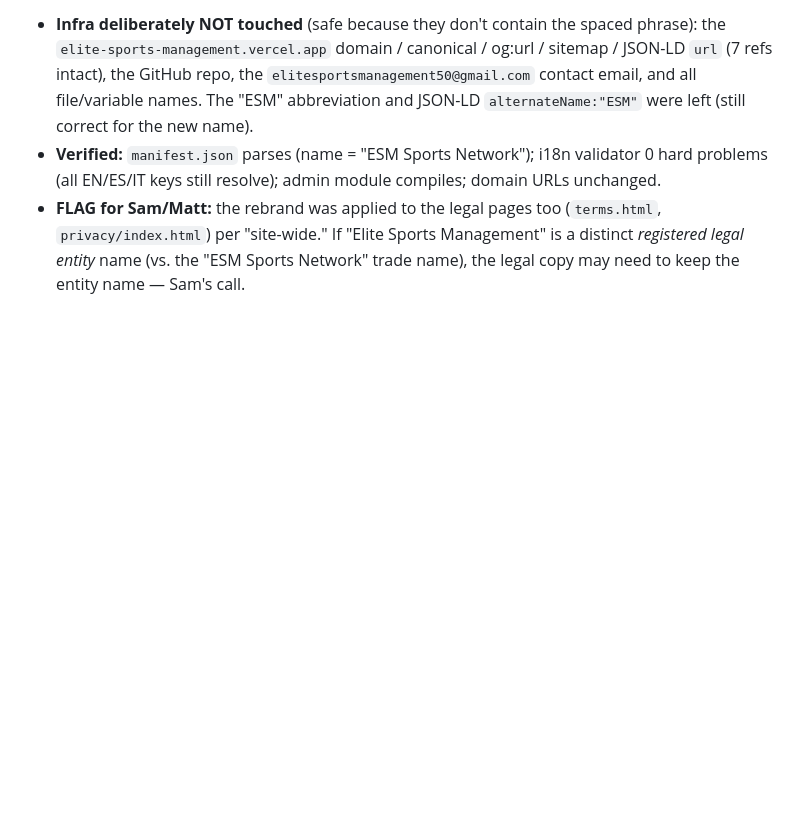
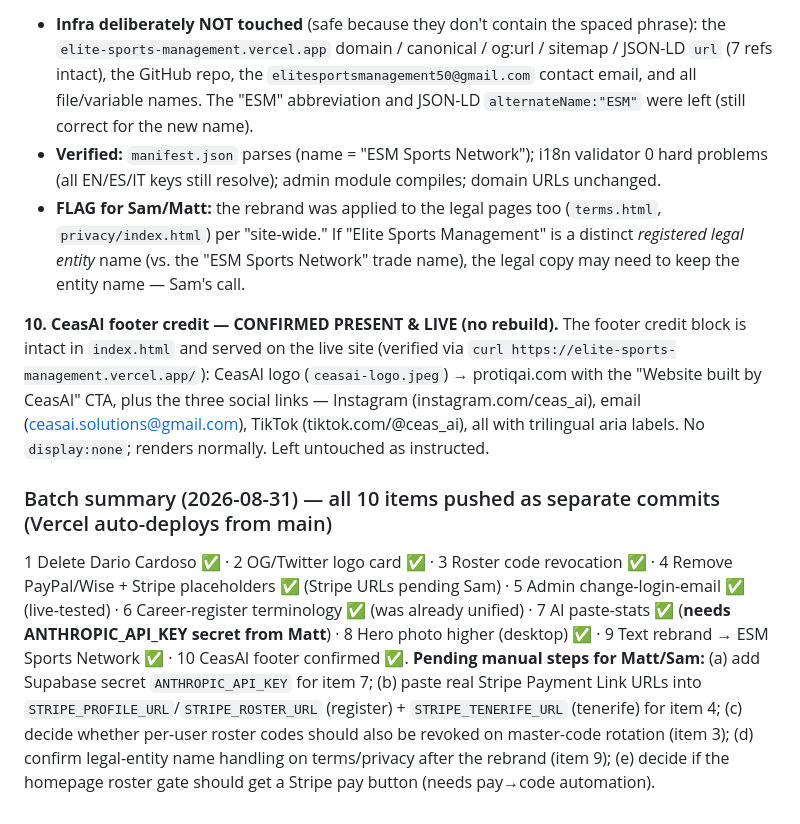
Before and after one commit to matt22work-png/elite-sports-management, a Markdown page: ENGINEERING_LOG.md, the part around the change. Drawn GitHub-style; blank space fills up the shorter version.

Commit message:
Confirm CeasAI footer credit is present/live; batch summary in engineering log
Co-Authored-By: Claude Opus 4.8 (1M context) <noreply@anthropic.com>

```diff
--- a/ENGINEERING_LOG.md
+++ b/ENGINEERING_LOG.md
@@ -1186,3 +1186,9 @@ Priority order: security > correctness > reliability > a11y > perf > SEO > UX >
   - **Infra deliberately NOT touched** (safe because they don't contain the spaced phrase): the `elite-sports-management.vercel.app` domain / canonical / og:url / sitemap / JSON-LD `url` (7 refs intact), the GitHub repo, the `elitesportsmanagement50@gmail.com` contact email, and all file/variable names. The "ESM" abbreviation and JSON-LD `alternateName:"ESM"` were left (still correct for the new name).
   - **Verified:** `manifest.json` parses (name = "ESM Sports Network"); i18n validator 0 hard problems (all EN/ES/IT keys still resolve); admin module compiles; domain URLs unchanged.
   - **FLAG for Sam/Matt:** the rebrand was applied to the legal pages too (`terms.html`, `privacy/index.html`) per "site-wide." If "Elite Sports Management" is a distinct *registered legal entity* name (vs. the "ESM Sports Network" trade name), the legal copy may need to keep the entity name — Sam's call.
+
+**10. CeasAI footer credit — CONFIRMED PRESENT & LIVE (no rebuild).** The footer credit block is intact in `index.html` and served on the live site (verified via `curl https://elite-sports-management.vercel.app/`): CeasAI logo (`ceasai-logo.jpeg`) → protiqai.com with the "Website built by CeasAI" CTA, plus the three social links — Instagram (instagram.com/ceas_ai), email (ceasai.solutions@gmail.com), TikTok (tiktok.com/@ceas_ai), all with trilingual aria labels. No `display:none`; renders normally. Left untouched as instructed.
+
+### Batch summary (2026-08-31) — all 10 items pushed as separate commits (Vercel auto-deploys from main)
+1 Delete Dario Cardoso ✅ · 2 OG/Twitter logo card ✅ · 3 Roster code revocation ✅ · 4 Remove PayPal/Wise + Stripe placeholders ✅ (Stripe URLs pending Sam) · 5 Admin change-login-email ✅ (live-tested) · 6 Career-register terminology ✅ (was already unified) · 7 AI paste-stats ✅ (**needs ANTHROPIC_API_KEY secret from Matt**) · 8 Hero photo higher (desktop) ✅ · 9 Text rebrand → ESM Sports Network ✅ · 10 CeasAI footer confirmed ✅.
+**Pending manual steps for Matt/Sam:** (a) add Supabase secret `ANTHROPIC_API_KEY` for item 7; (b) paste real Stripe Payment Link URLs into `STRIPE_PROFILE_URL`/`STRIPE_ROSTER_URL` (register) + `STRIPE_TENERIFE_URL` (tenerife) for item 4; (c) decide whether per-user roster codes should also be revoked on master-code rotation (item 3); (d) confirm legal-entity name handling on terms/privacy after the rebrand (item 9); (e) decide if the homepage roster gate should get a Stripe pay button (needs pay→code automation).
```
